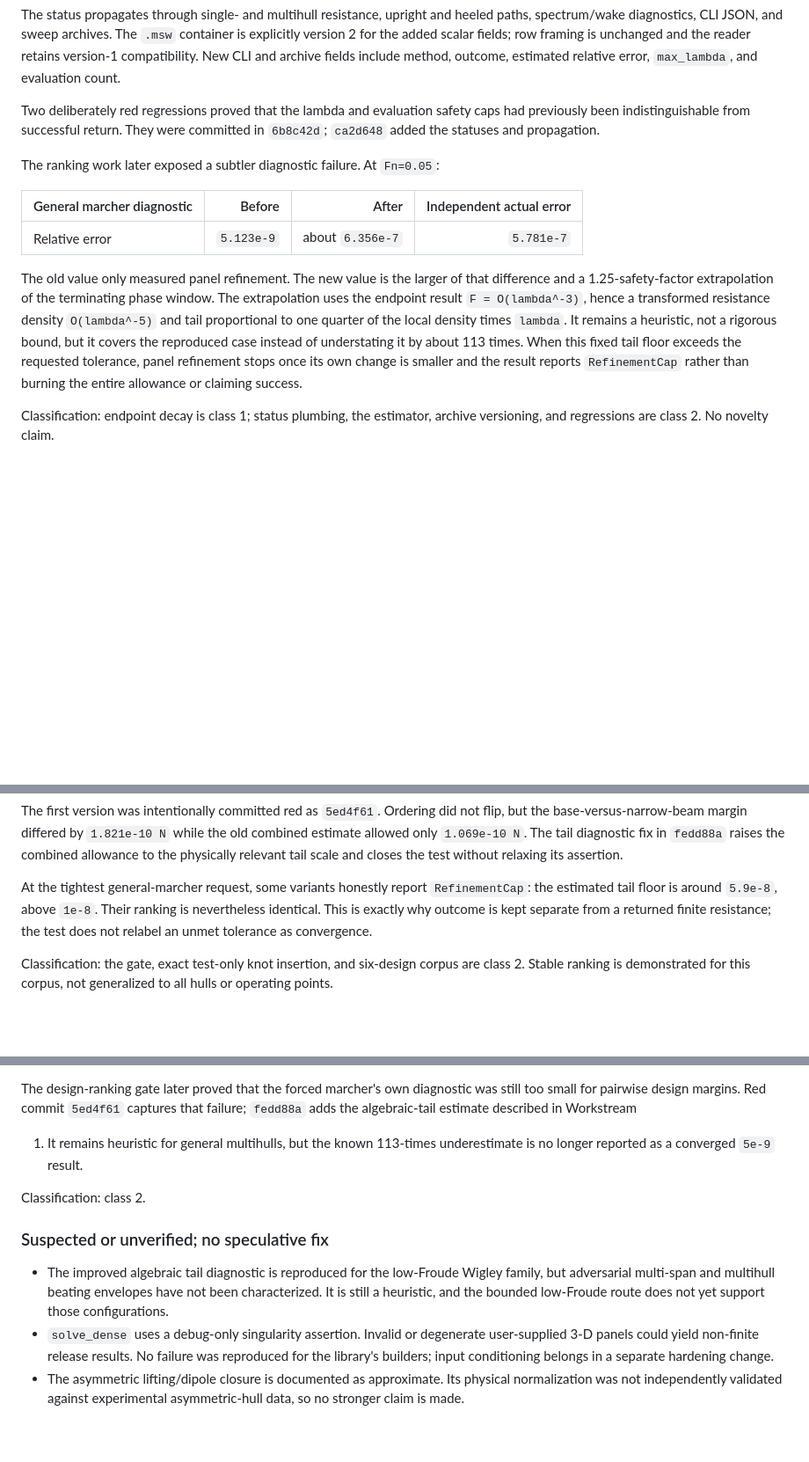
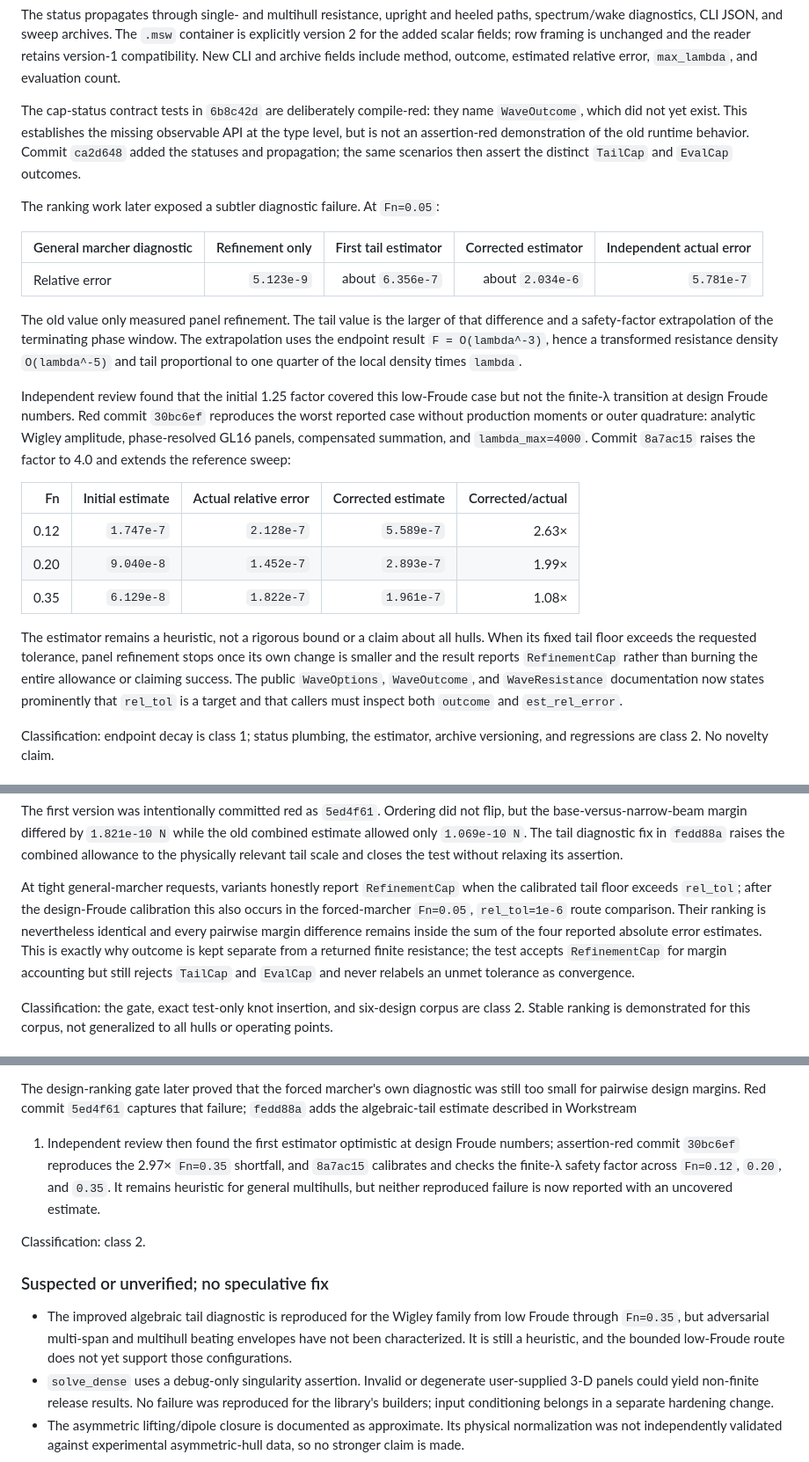
Before and after one commit to risingtideresearch/michell, a Markdown page: REPORT.md, 3 parts joined by grey strips. Shown at 88% size. Rendered like a GitHub page; blank space fills up the shorter version.

Commit message:
Adjudicate independent kernel review

```diff
--- a/REPORT.md
+++ b/REPORT.md
@@ -107,25 +110,44 @@ framing is unchanged and the reader retains version-1 compatibility. New CLI
 and archive fields include method, outcome, estimated relative error,
 `max_lambda`, and evaluation count.
 
-Two deliberately red regressions proved that the lambda and evaluation safety
-caps had previously been indistinguishable from successful return. They were
-committed in `6b8c42d`; `ca2d648` added the statuses and propagation.
+The cap-status contract tests in `6b8c42d` are deliberately compile-red: they
+name `WaveOutcome`, which did not yet exist. This establishes the missing
+observable API at the type level, but is not an assertion-red demonstration of
+the old runtime behavior. Commit `ca2d648` added the statuses and propagation;
+the same scenarios then assert the distinct `TailCap` and `EvalCap` outcomes.
 
 The ranking work later exposed a subtler diagnostic failure. At `Fn=0.05`:
 
-| General marcher diagnostic | Before | After | Independent actual error |
-|---|---:|---:|---:|
-| Relative error | `5.123e-9` | about `6.356e-7` | `5.781e-7` |
+| General marcher diagnostic | Refinement only | First tail estimator | Corrected estimator | Independent actual error |
+|---|---:|---:|---:|---:|
+| Relative error | `5.123e-9` | about `6.356e-7` | about `2.034e-6` | `5.781e-7` |
 
-The old value only measured panel refinement. The new value is the larger of
-that difference and a 1.25-safety-factor extrapolation of the terminating phase
+The old value only measured panel refinement. The tail value is the larger of
+that difference and a safety-factor extrapolation of the terminating phase
 window. The extrapolation uses the endpoint result `F = O(lambda^-3)`, hence a
 transformed resistance density `O(lambda^-5)` and tail proportional to one
-quarter of the local density times `lambda`. It remains a heuristic, not a
-rigorous bound, but it covers the reproduced case instead of understating it by
-about 113 times. When this fixed tail floor exceeds the requested tolerance,
-panel refinement stops once its own change is smaller and the result reports
+quarter of the local density times `lambda`.
+
+Independent review found that the initial 1.25 factor covered this low-Froude
+case but not the finite-λ transition at design Froude numbers. Red commit
+`30bc6ef` reproduces the worst reported case without production moments or
+outer quadrature: analytic Wigley amplitude, phase-resolved GL16 panels,
+compensated summation, and `lambda_max=4000`. Commit `8a7ac15` raises the factor
+to 4.0 and extends the reference sweep:
+
+| Fn | Initial estimate | Actual relative error | Corrected estimate | Corrected/actual |
+|---:|---:|---:|---:|---:|
+| 0.12 | `1.747e-7` | `2.128e-7` | `5.589e-7` | 2.63× |
+| 0.20 | `9.040e-8` | `1.452e-7` | `2.893e-7` | 1.99× |
+| 0.35 | `6.129e-8` | `1.822e-7` | `1.961e-7` | 1.08× |
+
+The estimator remains a heuristic, not a rigorous bound or a claim about all
+hulls. When its fixed tail floor exceeds the requested tolerance, panel
+refinement stops once its own change is smaller and the result reports
 `RefinementCap` rather than burning the entire allowance or claiming success.
+The public `WaveOptions`, `WaveOutcome`, and `WaveResistance` documentation now
+states prominently that `rel_tol` is a target and that callers must inspect
+both `outcome` and `est_rel_error`.
 
 Classification: endpoint decay is class 1; status plumbing, the estimator,
 archive versioning, and regressions are class 2. No novelty claim.
@@ -231,11 +253,15 @@ the old combined estimate allowed only `1.069e-10 N`. The tail diagnostic fix
 in `fedd88a` raises the combined allowance to the physically relevant tail
 scale and closes the test without relaxing its assertion.
 
-At the tightest general-marcher request, some variants honestly report
-`RefinementCap`: the estimated tail floor is around `5.9e-8`, above `1e-8`.
-Their ranking is nevertheless identical. This is exactly why outcome is kept
-separate from a returned finite resistance; the test does not relabel an unmet
-tolerance as convergence.
+At tight general-marcher requests, variants honestly report `RefinementCap`
+when the calibrated tail floor exceeds `rel_tol`; after the design-Froude
+calibration this also occurs in the forced-marcher `Fn=0.05`, `rel_tol=1e-6`
+route comparison. Their ranking is nevertheless identical and every pairwise
+margin difference remains inside the sum of the four reported absolute error
+estimates. This is exactly why outcome is kept separate from a returned finite
+resistance; the test accepts `RefinementCap` for margin accounting but still
+rejects `TailCap` and `EvalCap` and never relabels an unmet tolerance as
+convergence.
 
 Classification: the gate, exact test-only knot insertion, and six-design corpus
 are class 2. Stable ranking is demonstrated for this corpus, not generalized to
@@ -403,17 +429,20 @@ accepts it at `Fn=0.05`.
 The design-ranking gate later proved that the forced marcher's own diagnostic
 was still too small for pairwise design margins. Red commit `5ed4f61` captures
 that failure; `fedd88a` adds the algebraic-tail estimate described in Workstream
-1. It remains heuristic for general multihulls, but the known 113-times
-underestimate is no longer reported as a converged `5e-9` result.
+1. Independent review then found the first estimator optimistic at design
+Froude numbers; assertion-red commit `30bc6ef` reproduces the 2.97× `Fn=0.35`
+shortfall, and `8a7ac15` calibrates and checks the finite-λ safety factor across
+`Fn=0.12`, `0.20`, and `0.35`. It remains heuristic for general multihulls, but
+neither reproduced failure is now reported with an uncovered estimate.
 
 Classification: class 2.
 
 ### Suspected or unverified; no speculative fix
 
-- The improved algebraic tail diagnostic is reproduced for the low-Froude
-  Wigley family, but adversarial multi-span and multihull beating envelopes have
-  not been characterized. It is still a heuristic, and the bounded low-Froude
-  route does not yet support those configurations.
+- The improved algebraic tail diagnostic is reproduced for the Wigley family
+  from low Froude through `Fn=0.35`, but adversarial multi-span and multihull
+  beating envelopes have not been characterized. It is still a heuristic, and
+  the bounded low-Froude route does not yet support those configurations.
 - `solve_dense` uses a debug-only singularity assertion. Invalid or degenerate
   user-supplied 3-D panels could yield non-finite release results. No failure was
   reproduced for the library's builders; input conditioning belongs in a
```
Also changed, not shown: other parts of REPORT.md (+24 -10 lines).
